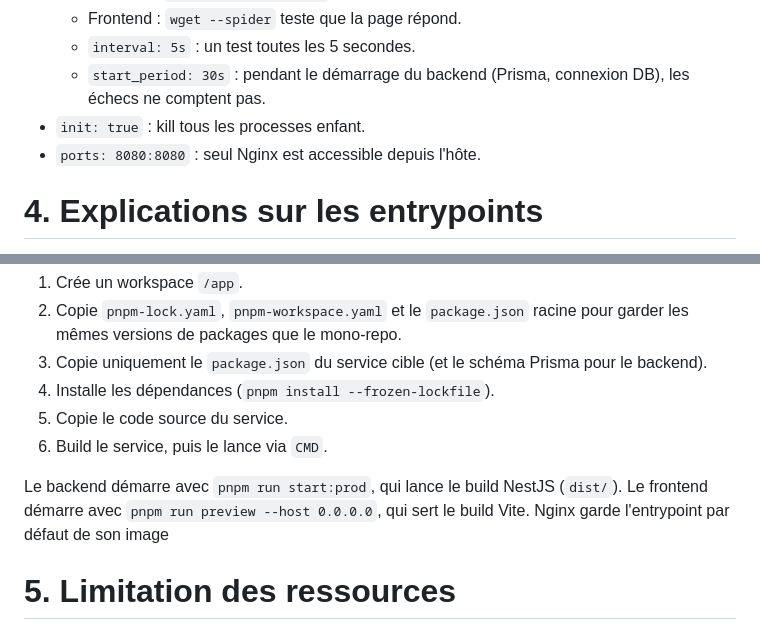
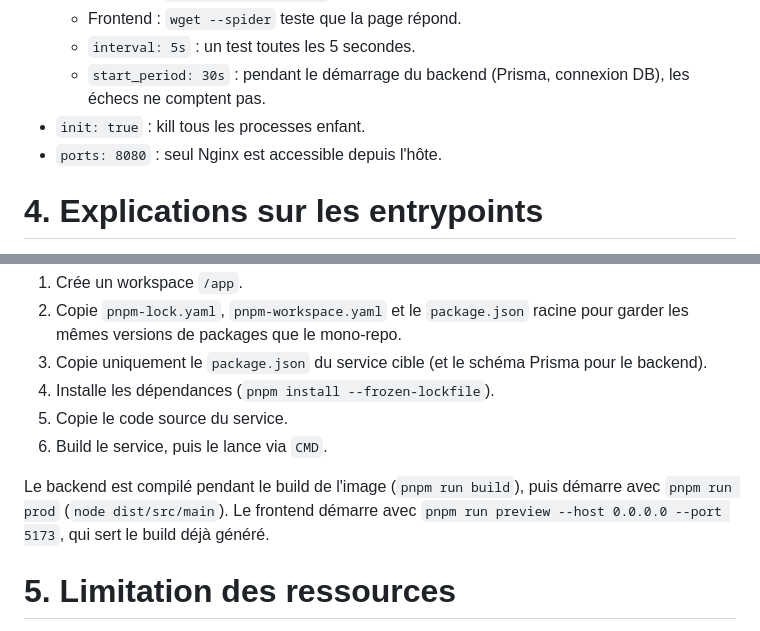
Before and after one commit to Miisterone/Signeo, a Markdown page: docs/docker.md, 2 parts joined by grey strips. Rendered like a GitHub page.

```diff
--- a/docs/docker.md
+++ b/docs/docker.md
@@ -68,7 +67,7 @@ Je configure Vite pour écouter les autres conteneurs `vite preview -- --host 0.
   - `interval: 5s` : un test toutes les 5 secondes.
   - `start_period: 30s` : pendant le démarrage du backend (Prisma, connexion DB), les échecs ne comptent pas.
 - `init: true` : kill tous les processes enfant.
-- `ports: 8080:8080` : seul Nginx est accessible depuis l'hôte.
+- `ports: 8080` : seul Nginx est accessible depuis l'hôte.
 
 # 4. Explications sur les entrypoints
 
@@ -81,7 +80,7 @@ En termes d'entrypoint, on recrée la même structure que dans le mono-repo. Cha
 5. Copie le code source du service.
 6. Build le service, puis le lance via `CMD`.
 
-Le backend démarre avec `pnpm run start:prod`, qui lance le build NestJS (`dist/`). Le frontend démarre avec `pnpm run preview --host 0.0.0.0`, qui sert le build Vite. Nginx garde l'entrypoint par défaut de son image
+Le backend est compilé pendant le build de l'image (`pnpm run build`), puis démarre avec `pnpm run prod` (`node dist/src/main`). Le frontend démarre avec `pnpm run preview --host 0.0.0.0 --port 5173`, qui sert le build déjà généré.
 
 # 5. Limitation des ressources
 
```
Also changed, not shown: other parts of docs/docker.md (+6 -5 lines), docs/images/docker.png, 8 other files.
